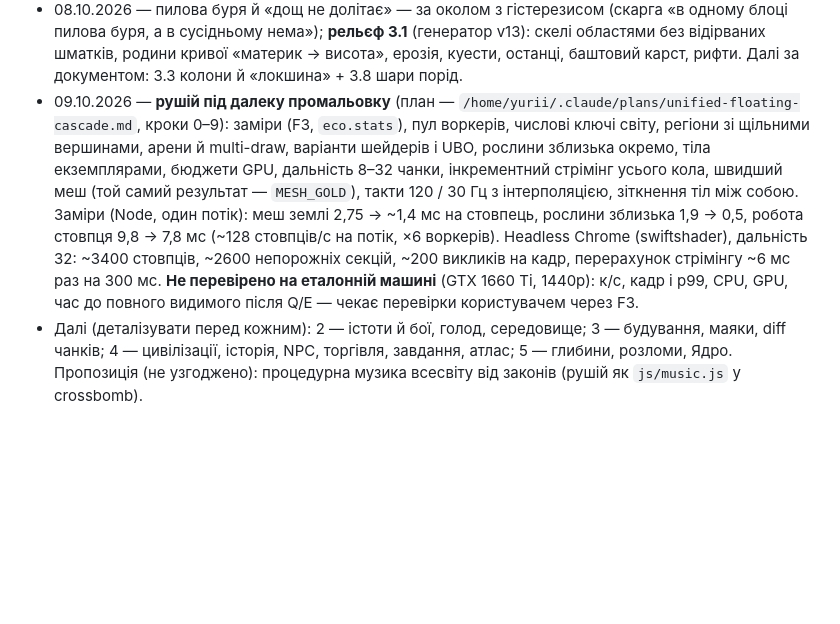
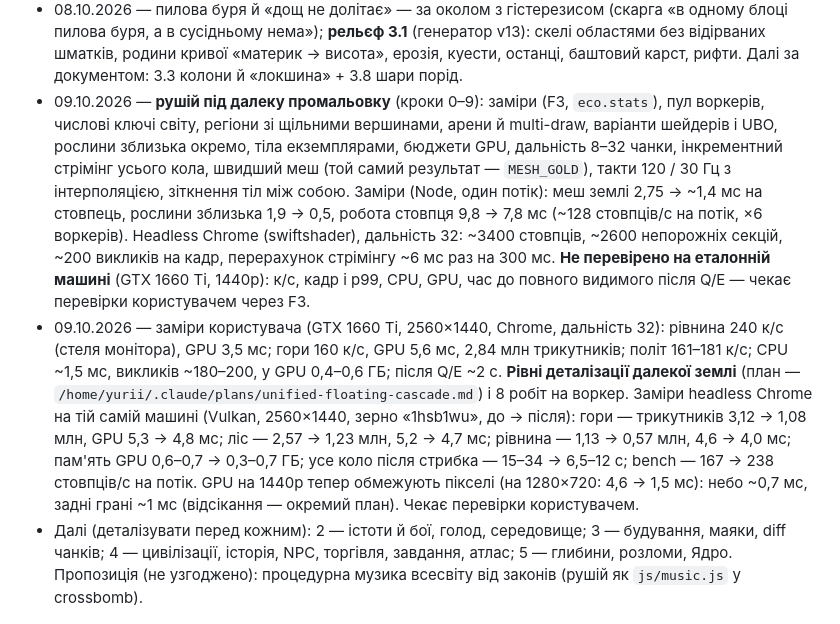
Before and after one commit to IClimber/echoverse, a Markdown page: CLAUDE.md, the part around one of its changes. Rendered like a GitHub page; blank space fills up the shorter version.

```diff
--- a/CLAUDE.md
+++ b/CLAUDE.md
@@ -113,7 +113,8 @@
 - 08.10.2026 — крок 4 нового блоку: **об'ємний світ** — 4а секції 16³ замість стовпців по 96 блоків (генерація побайтно та сама), 4б світ углиб і вгору ±4096 блоків, гірські хребти до ~1450 блоків, глибокі океани (генератор v9), 4в далечінь (плитки поверхні до 1400 клітинок). Далі: 5 — документ про генерацію як у Minecraft (на погодження).
 - 08.10.2026 — **правки за списком користувача** (генератор v10): плавний спуск без «стрибка», падіння з позою падіння; печери — прохідні ходи різної ширини й великі зали «сир»; камера без тремтіння біля стін і під низькою стелею; вітер — лише сильний і в легкій гравітації, затишок за перешкодами й у печерах; опора нижче рівня моря (провалювання крізь камінь). Генератор v11: біоми більші; температура для снігу й скелі вершин — від неперервної висоти без дрібниць рельєфу (без снігових плям у 1–2 блоки від кожного горбика). 08.10.2026 — **рідкісність законів** (генератор v12): бюджет незвичайності всесвіту (30 / 45 / 20 / 5 %), рівні законів до легендарного, гравітація з реальних тіл (0,027…3,4 g), печерні області, чесний вітер і без керування в повітрі; опади й хмари рухались проти вітру (скарга «зносить перпендикулярно вітру») — тепер за вітром. Додано в план (вимога): кілька рідин на планеті — за місцем і біомом (пункт 3.2б документа). Далі — реалізація документа `docs/minecraft-gen.md` за погодженим порядком (3.1 рельєф через фактор і сплайни).
 - 08.10.2026 — пилова буря й «дощ не долітає» — за околом з гістерезисом (скарга «в одному блоці пилова буря, а в сусідньому нема»); **рельєф 3.1** (генератор v13): скелі областями без відірваних шматків, родини кривої «материк → висота», ерозія, куести, останці, баштовий карст, рифти. Далі за документом: 3.3 колони й «локшина» + 3.8 шари порід.
-- 09.10.2026 — **рушій під далеку промальовку** (план — `/home/yurii/.claude/plans/unified-floating-cascade.md`, кроки 0–9): заміри (F3, `eco.stats`), пул воркерів, числові ключі світу, регіони зі щільними вершинами, арени й multi-draw, варіанти шейдерів і UBO, рослини зблизька окремо, тіла екземплярами, бюджети GPU, дальність 8–32 чанки, інкрементний стрімінг усього кола, швидший меш (той самий результат — `MESH_GOLD`), такти 120 / 30 Гц з інтерполяцією, зіткнення тіл між собою. Заміри (Node, один потік): меш землі 2,75 → ~1,4 мс на стовпець, рослини зблизька 1,9 → 0,5, робота стовпця 9,8 → 7,8 мс (~128 стовпців/с на потік, ×6 воркерів). Headless Chrome (swiftshader), дальність 32: ~3400 стовпців, ~2600 непорожніх секцій, ~200 викликів на кадр, перерахунок стрімінгу ~6 мс раз на 300 мс. **Не перевірено на еталонній машині** (GTX 1660 Ti, 1440p): к/с, кадр і p99, CPU, GPU, час до повного видимого після Q/E — чекає перевірки користувачем через F3.
+- 09.10.2026 — **рушій під далеку промальовку** (кроки 0–9): заміри (F3, `eco.stats`), пул воркерів, числові ключі світу, регіони зі щільними вершинами, арени й multi-draw, варіанти шейдерів і UBO, рослини зблизька окремо, тіла екземплярами, бюджети GPU, дальність 8–32 чанки, інкрементний стрімінг усього кола, швидший меш (той самий результат — `MESH_GOLD`), такти 120 / 30 Гц з інтерполяцією, зіткнення тіл між собою. Заміри (Node, один потік): меш землі 2,75 → ~1,4 мс на стовпець, рослини зблизька 1,9 → 0,5, робота стовпця 9,8 → 7,8 мс (~128 стовпців/с на потік, ×6 воркерів). Headless Chrome (swiftshader), дальність 32: ~3400 стовпців, ~2600 непорожніх секцій, ~200 викликів на кадр, перерахунок стрімінгу ~6 мс раз на 300 мс. **Не перевірено на еталонній машині** (GTX 1660 Ti, 1440p): к/с, кадр і p99, CPU, GPU, час до повного видимого після Q/E — чекає перевірки користувачем через F3.
+- 09.10.2026 — заміри користувача (GTX 1660 Ti, 2560×1440, Chrome, дальність 32): рівнина 240 к/с (стеля монітора), GPU 3,5 мс; гори 160 к/с, GPU 5,6 мс, 2,84 млн трикутників; політ 161–181 к/с; CPU ~1,5 мс, викликів ~180–200, у GPU 0,4–0,6 ГБ; після Q/E ~2 с. **Рівні деталізації далекої землі** (план — `/home/yurii/.claude/plans/unified-floating-cascade.md`) і 8 робіт на воркер. Заміри headless Chrome на тій самій машині (Vulkan, 2560×1440, зерно «1hsb1wu», до → після): гори — трикутників 3,12 → 1,08 млн, GPU 5,3 → 4,8 мс; ліс — 2,57 → 1,23 млн, 5,2 → 4,7 мс; рівнина — 1,13 → 0,57 млн, 4,6 → 4,0 мс; пам'ять GPU 0,6–0,7 → 0,3–0,7 ГБ; усе коло після стрибка — 15–34 → 6,5–12 с; bench — 167 → 238 стовпців/с на потік. GPU на 1440p тепер обмежують пікселі (на 1280×720: 4,6 → 1,5 мс): небо ~0,7 мс, задні грані ~1 мс (відсікання — окремий план). Чекає перевірки користувачем.
 - Далі (деталізувати перед кожним): 2 — істоти й бої, голод, середовище; 3 — будування, маяки, diff чанків; 4 — цивілізації, історія, NPC, торгівля, завдання, атлас; 5 — глибини, розломи, Ядро. Пропозиція (не узгоджено): процедурна музика всесвіту від законів (рушій як `js/music.js` у crossbomb).
 
 ## Тестування
```
Also changed, not shown: other parts of CLAUDE.md (+8 -8 lines).
